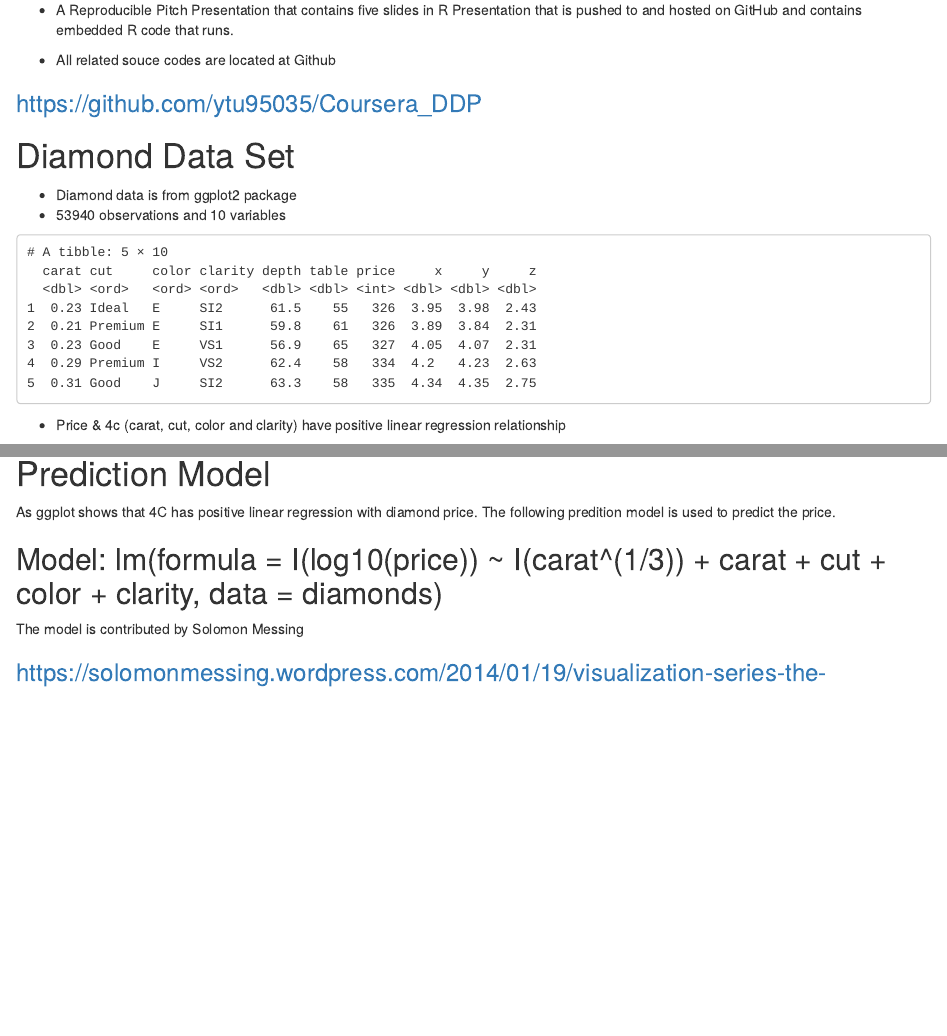
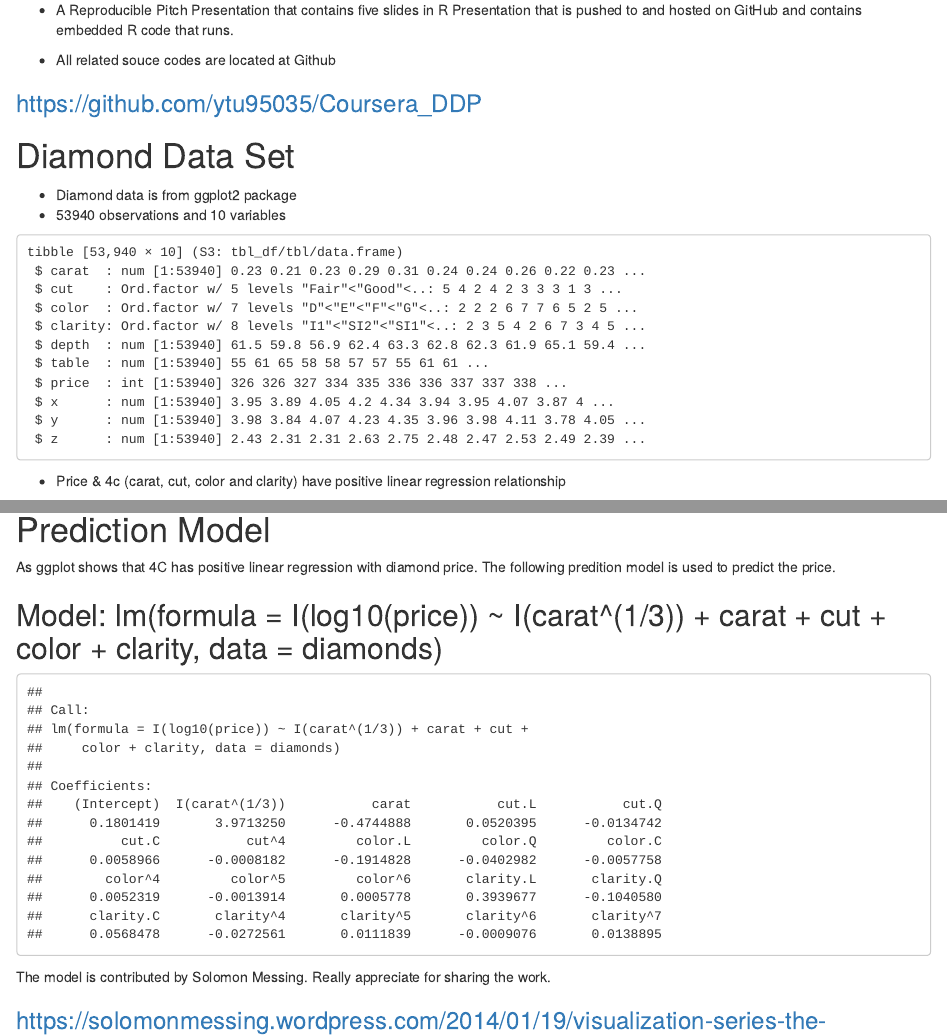
Before and after one commit to ytu95035/Coursera_DDP, an R Markdown document (about.Rmd): the page in a window 1100 px wide, from 220 px down, and a second part further down, joined at a grey line. Rendered offline with R 4.5, knitr and Pandoc, with nearby package versions.

Commit message:
Add files via upload

````diff
--- a/about.Rmd
+++ b/about.Rmd
@@ -27,7 +27,7 @@ knitr::opts_chunk$set(echo = FALSE)
 ```{r data, echo=FALSE, comment=NA}
 suppressWarnings(suppressPackageStartupMessages(library(ggplot2)))
 data("diamonds")
-suppressMessages(head(diamonds, 5))
+suppressMessages(str(diamonds))
 ```
 - Price & 4c (carat, cut, color and clarity) have positive linear regression relationship
 ```{r, echo=FALSE, fig.width=16,fig.height=14}
@@ -41,7 +41,15 @@ As ggplot shows that 4C has positive linear regression with diamond price.  The
 
 ## Model: lm(formula = I(log10(price)) ~ I(carat^(1/3)) + carat + cut + color + clarity, data = diamonds)
 
-The model is contributed by Solomon Messing
+```{r, echo=FALSE}
+ m1 <- lm(I(log10(price)) ~ I(carat^(1/3)), data = diamonds)
+ m2 <- update(m1,~ . +carat)
+ m3 <- update(m2,~ . +cut)
+ m4 <- update(m3,~ . +color)
+ m5 <- update(m4,~ . +clarity)
+m5
+```
+The model is contributed by Solomon Messing.  Really appreciate for sharing the work.
 
 ### https://solomonmessing.wordpress.com/2014/01/19/visualization-series-the-scatterplot-or-how-to-use-data-so-you-dont-get-ripped-off/
 
````
